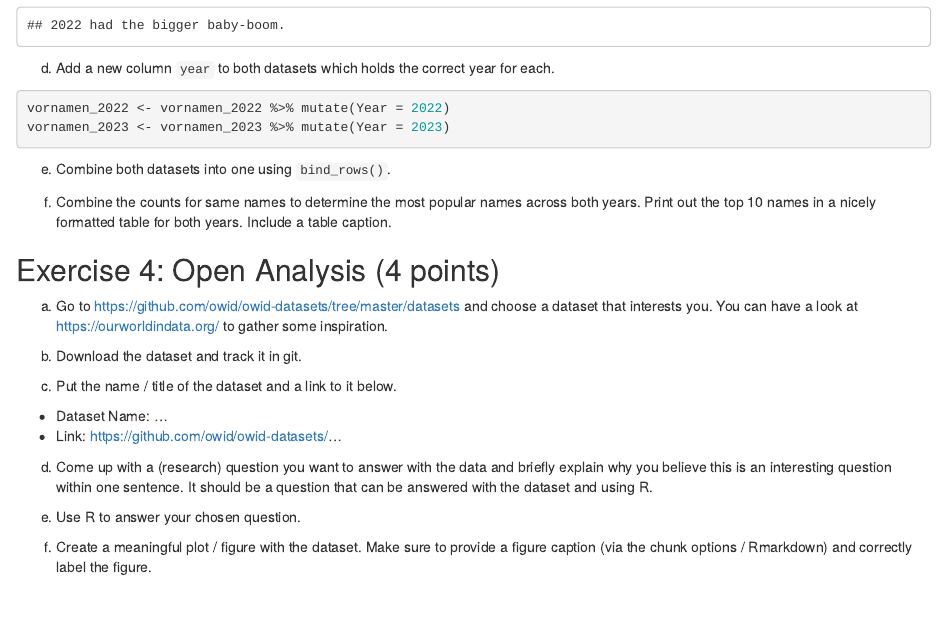
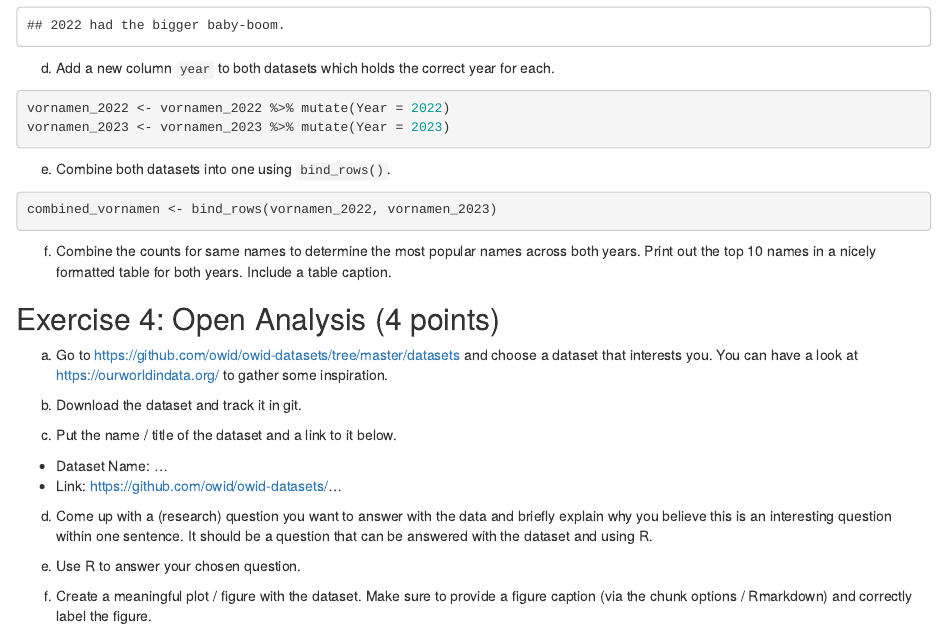
Before and after one commit to dikorchmar/exeRcise-sheet-3, an R Markdown document (Uebungsblatt3_R2.Rmd): the page in a window 1100 px wide, from 2340 px down. Rendered offline with R 4.5, knitr and Pandoc, with nearby package versions; drawn as R Markdown's standard HTML page in place of the format the file asks for.

Commit message:
task "3e" done

````diff
--- a/Uebungsblatt3_R2.Rmd
+++ b/Uebungsblatt3_R2.Rmd
@@ -121,6 +121,9 @@ vornamen_2023 <- vornamen_2023 %>% mutate(Year = 2023)
 ```
 
 e)  Combine both datasets into one using `bind_rows()`.
+```{r}
+combined_vornamen <- bind_rows(vornamen_2022, vornamen_2023)
+```
 
 f)  Combine the counts for same names to determine the most popular names across both years. Print out the top 10 names in a nicely formatted table for both years. Include a table caption.
 
````
